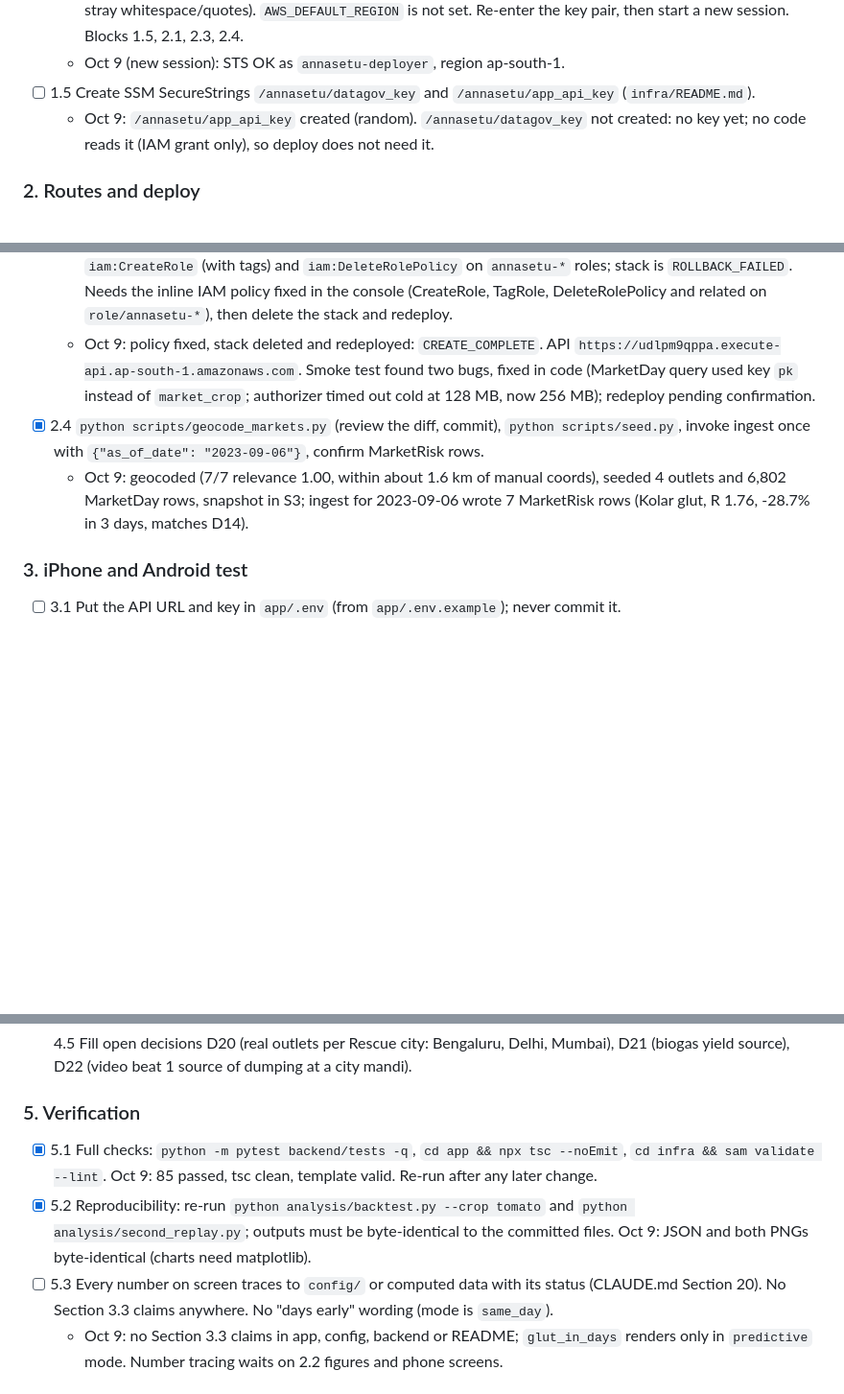
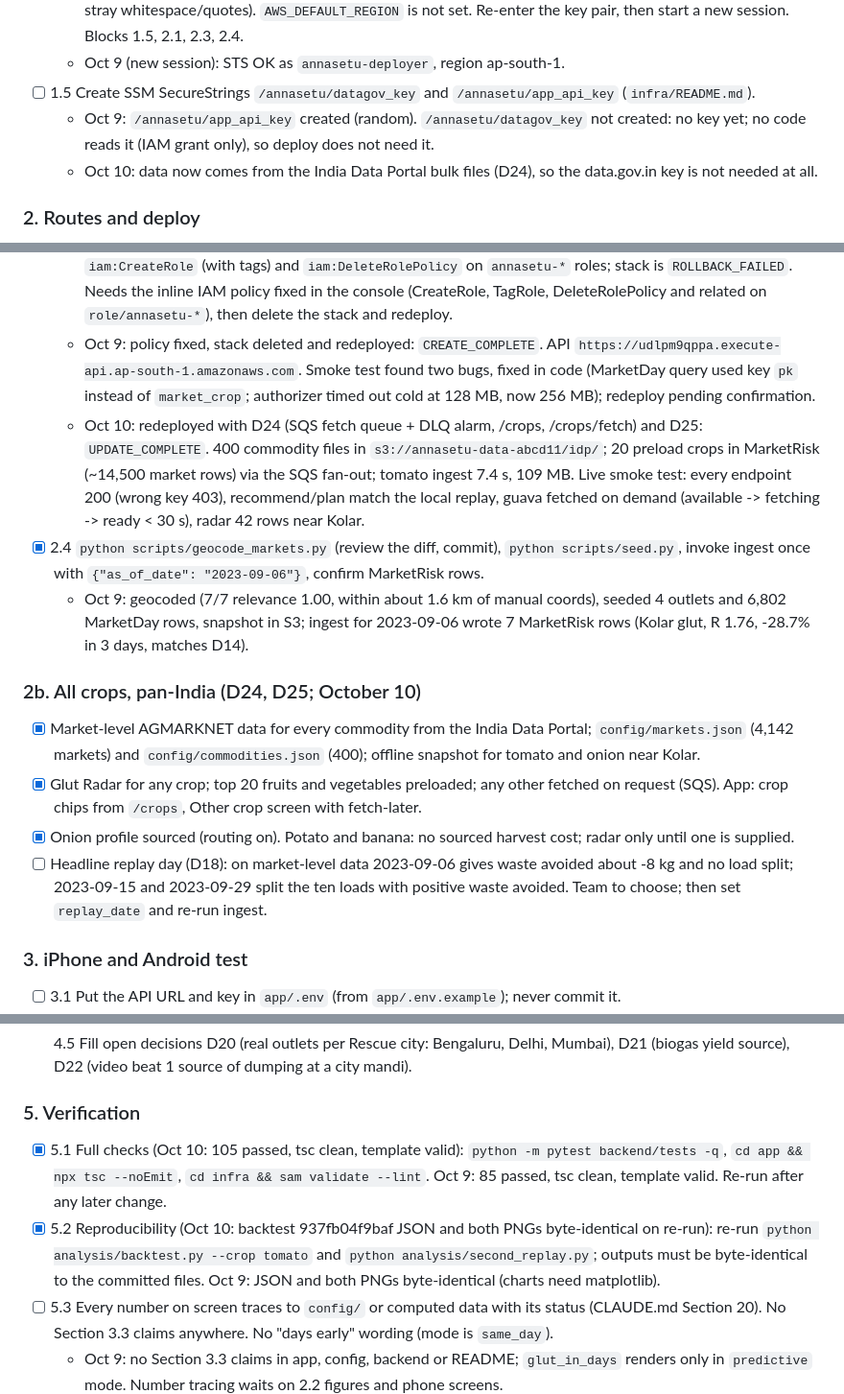
Before and after one commit to Lakshya1901/aws, a Markdown page: TODO.md, 3 parts joined by grey strips. Shown at 96% size. GitHub-like rendering; blank space fills up the shorter version.

Commit message:
TODO: D24 deploy, ingest, smoke test results; headline day open
Co-Authored-By: Claude Opus 5.5 <noreply@anthropic.com>
Claude-Session: https://claude.ai/code/session_01FDpafZ1WCrrH1AtPoGm7tV

```diff
--- a/TODO.md
+++ b/TODO.md
@@ -36,6 +36,7 @@ TODO.md as they are done and commit TODO.md with the work.
   - Oct 9 (new session): STS OK as `annasetu-deployer`, region ap-south-1.
 - [ ] 1.5 Create SSM SecureStrings `/annasetu/datagov_key` and `/annasetu/app_api_key` (`infra/README.md`).
   - Oct 9: `/annasetu/app_api_key` created (random). `/annasetu/datagov_key` not created: no key yet; no code reads it (IAM grant only), so deploy does not need it.
+  - Oct 10: data now comes from the India Data Portal bulk files (D24), so the data.gov.in key is not needed at all.
 
 ### 2. Routes and deploy
 - [x] 2.1 Cache routes from the Kolar demo origin: `python scripts/cache_routes.py 13.137,78.134`. Add the demo FPO villages as `<village_id>=lat,lon` if used. Commit `data/routes_cache.json`.
@@ -48,8 +49,15 @@ TODO.md as they are done and commit TODO.md with the work.
   - Oct 9: `sam build` passes; 99 backend tests pass. Deploy waits for confirmation. Bedrock off (both parameters empty).
   - Oct 9: first deploy (NameSuffix abcd11, no AlarmEmail) failed: `annasetu-deployer` was denied `iam:CreateRole` (with tags) and `iam:DeleteRolePolicy` on `annasetu-*` roles; stack is `ROLLBACK_FAILED`. Needs the inline IAM policy fixed in the console (CreateRole, TagRole, DeleteRolePolicy and related on `role/annasetu-*`), then delete the stack and redeploy.
   - Oct 9: policy fixed, stack deleted and redeployed: `CREATE_COMPLETE`. API `https://udlpm9qppa.execute-api.ap-south-1.amazonaws.com`. Smoke test found two bugs, fixed in code (MarketDay query used key `pk` instead of `market_crop`; authorizer timed out cold at 128 MB, now 256 MB); redeploy pending confirmation.
+  - Oct 10: redeployed with D24 (SQS fetch queue + DLQ alarm, /crops, /crops/fetch) and D25: `UPDATE_COMPLETE`. 400 commodity files in `s3://annasetu-data-abcd11/idp/`; 20 preload crops in MarketRisk (~14,500 market rows) via the SQS fan-out; tomato ingest 7.4 s, 109 MB. Live smoke test: every endpoint 200 (wrong key 403), recommend/plan match the local replay, guava fetched on demand (available -> fetching -> ready < 30 s), radar 42 rows near Kolar.
 - [x] 2.4 `python scripts/geocode_markets.py` (review the diff, commit), `python scripts/seed.py`, invoke ingest once with `{"as_of_date": "2023-09-06"}`, confirm MarketRisk rows.
   - Oct 9: geocoded (7/7 relevance 1.00, within about 1.6 km of manual coords), seeded 4 outlets and 6,802 MarketDay rows, snapshot in S3; ingest for 2023-09-06 wrote 7 MarketRisk rows (Kolar glut, R 1.76, -28.7% in 3 days, matches D14).
+
+### 2b. All crops, pan-India (D24, D25; October 10)
+- [x] Market-level AGMARKNET data for every commodity from the India Data Portal; `config/markets.json` (4,142 markets) and `config/commodities.json` (400); offline snapshot for tomato and onion near Kolar.
+- [x] Glut Radar for any crop; top 20 fruits and vegetables preloaded; any other fetched on request (SQS). App: crop chips from `/crops`, Other crop screen with fetch-later.
+- [x] Onion profile sourced (routing on). Potato and banana: no sourced harvest cost; radar only until one is supplied.
+- [ ] Headline replay day (D18): on market-level data 2023-09-06 gives waste avoided about -8 kg and no load split; 2023-09-15 and 2023-09-29 split the ten loads with positive waste avoided. Team to choose; then set `replay_date` and re-run ingest.
 
 ### 3. iPhone and Android test
 - [ ] 3.1 Put the API URL and key in `app/.env` (from `app/.env.example`); never commit it.
@@ -68,8 +76,8 @@ TODO.md as they are done and commit TODO.md with the work.
 - [ ] 4.5 Fill open decisions D20 (real outlets per Rescue city: Bengaluru, Delhi, Mumbai), D21 (biogas yield source), D22 (video beat 1 source of dumping at a city mandi).
 
 ### 5. Verification
-- [x] 5.1 Full checks: `python -m pytest backend/tests -q`, `cd app && npx tsc --noEmit`, `cd infra && sam validate --lint`. Oct 9: 85 passed, tsc clean, template valid. Re-run after any later change.
-- [x] 5.2 Reproducibility: re-run `python analysis/backtest.py --crop tomato` and `python analysis/second_replay.py`; outputs must be byte-identical to the committed files. Oct 9: JSON and both PNGs byte-identical (charts need matplotlib).
+- [x] 5.1 Full checks (Oct 10: 105 passed, tsc clean, template valid): `python -m pytest backend/tests -q`, `cd app && npx tsc --noEmit`, `cd infra && sam validate --lint`. Oct 9: 85 passed, tsc clean, template valid. Re-run after any later change.
+- [x] 5.2 Reproducibility (Oct 10: backtest 937fb04f9baf JSON and both PNGs byte-identical on re-run): re-run `python analysis/backtest.py --crop tomato` and `python analysis/second_replay.py`; outputs must be byte-identical to the committed files. Oct 9: JSON and both PNGs byte-identical (charts need matplotlib).
 - [ ] 5.3 Every number on screen traces to `config/` or computed data with its status (CLAUDE.md Section 20). No Section 3.3 claims anywhere. No "days early" wording (mode is `same_day`).
   - Oct 9: no Section 3.3 claims in app, config, backend or README; `glut_in_days` renders only in `predictive` mode. Number tracing waits on 2.2 figures and phone screens.
 
```
